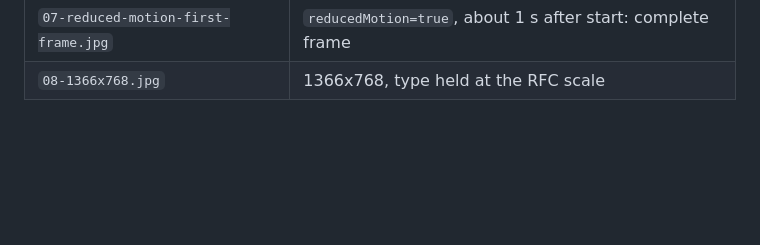
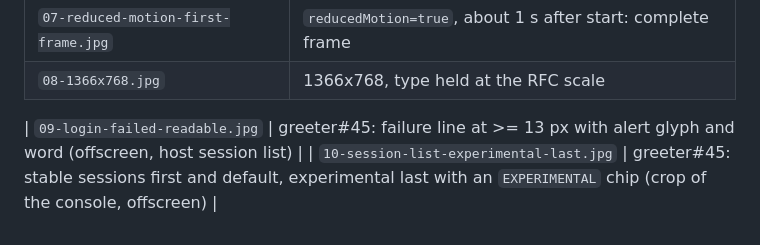
Before and after one commit to HorneroOS/greeter, a Markdown page: screens/signal/README.md, the part around the change. Rendered like a GitHub page; blank space fills up the shorter version.

Commit message:
fix(greeter): readable login failure line, stable default session, experimental sessions last (#46)
Relates to HorneroOS/greeter#45

```diff
--- a/screens/signal/README.md
+++ b/screens/signal/README.md
@@ -27,3 +27,6 @@ with these staged-only probes:
 | `06-session-list-open.jpg` | Session list open from the keyboard, notch and `ACTIVE` row |
 | `07-reduced-motion-first-frame.jpg` | `reducedMotion=true`, about 1 s after start: complete frame |
 | `08-1366x768.jpg` | 1366x768, type held at the RFC scale |
+
+| `09-login-failed-readable.jpg` | greeter#45: failure line at >= 13 px with alert glyph and word (offscreen, host session list) |
+| `10-session-list-experimental-last.jpg` | greeter#45: stable sessions first and default, experimental last with an `EXPERIMENTAL` chip (crop of the console, offscreen) |
```
Also changed, not shown: screens/signal/09-login-failed-readable.jpg (added), screens/signal/10-session-list-experimental-last.jpg (added), 4 other files.
